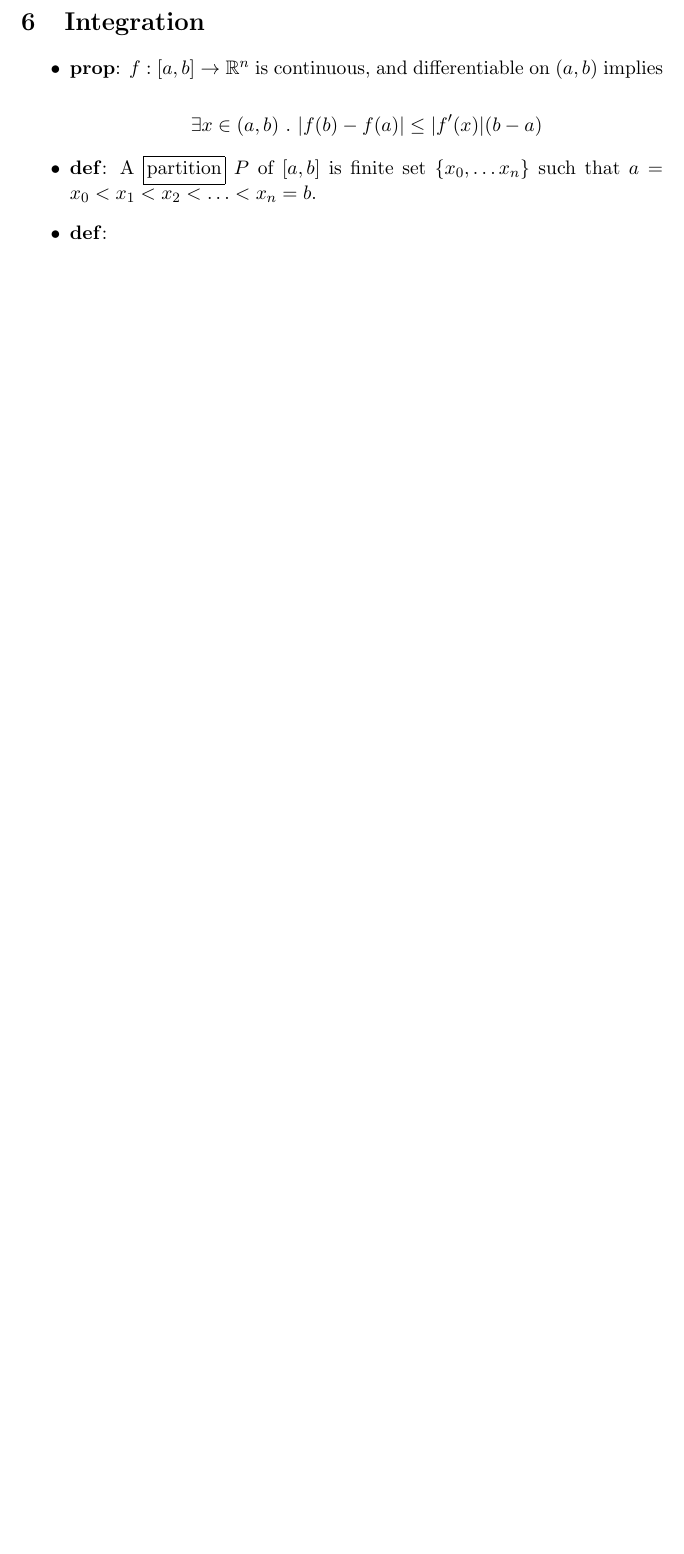
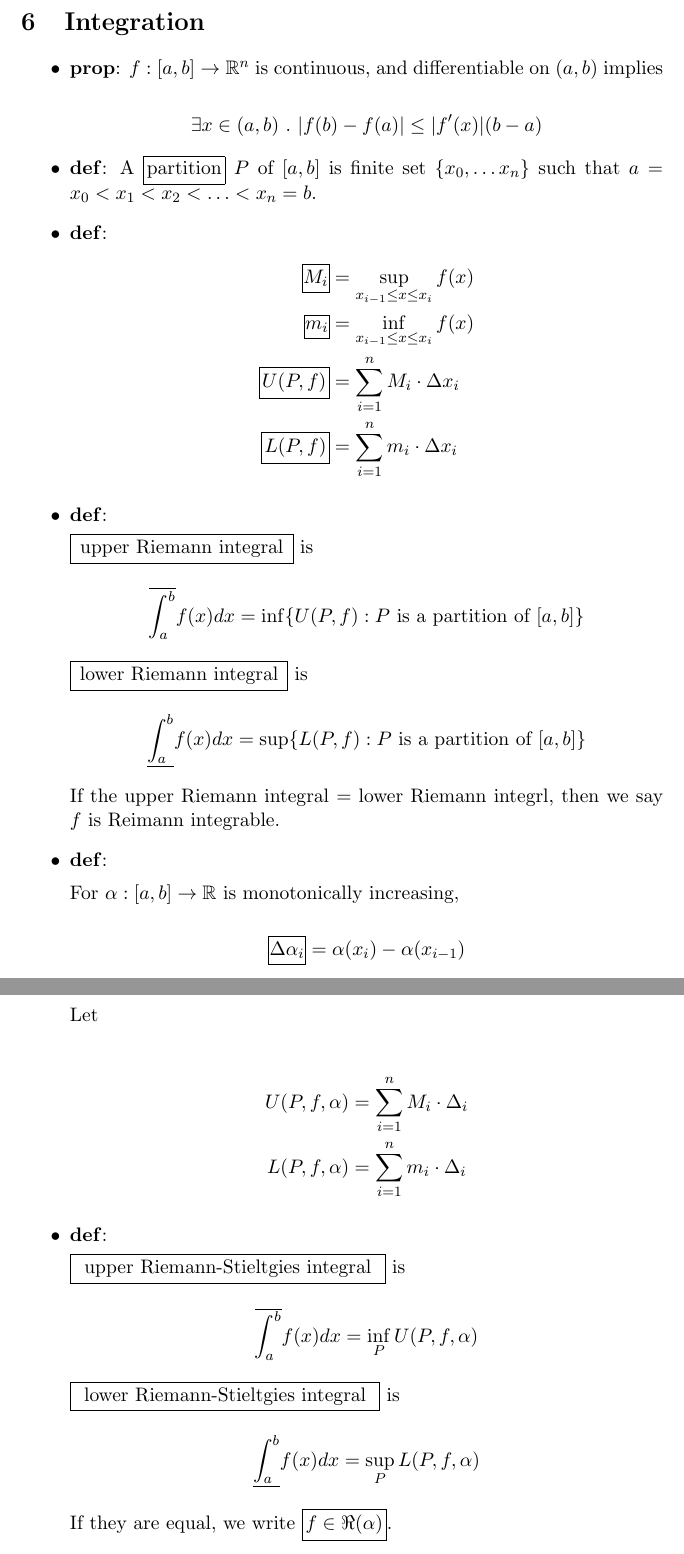
Before and after one commit to bmalehorn/21-355-lemmas, a LaTeX document (lemmas.tex): part of page 7 of 7 before the commit and two parts of pages 7 and 8 of 8 after it, the two joined at a grey line, cut so that both start at the same text, the shorter picture padded with empty space. Compiled offline with pdfLaTeX.

Commit message:
integration

```diff
--- a/lemmas.tex
+++ b/lemmas.tex
@@ -16,6 +16,7 @@
 \newcommand{\prop}{\item \textbf{prop}: }
 \newcommand{\defn}{\item \textbf{def}: }
 \newcommand{\cor}{\item \textbf{cor}: }
+\newcommand{\mathboxinate}[1]{\text{\boxinate{$#1$}}}
 
 \begin{document}
 
@@ -298,9 +299,53 @@ These are things we should be fairly comfortable with.
   x_n\}$ such that $a = x_0 < x_1 < x_2 < \ldots < x_n = b$.
 
   \defn
+  \begin{align*}
+    \mathboxinate{M_i} &= \sup_{x_{i-1} \leq x \leq x_i} f(x) \\
+    \mathboxinate{m_i} &= \inf_{x_{i-1} \leq x \leq x_i} f(x) \\
+    \mathboxinate{U(P, f)} &= \sum_{i = 1}^n M_i \cdot \Delta x_i \\
+    \mathboxinate{L(P, f)} &= \sum_{i = 1}^n m_i \cdot \Delta x_i
+  \end{align*}
 
-%% \begin{
+  \defn
 
+  \boxinate{upper Riemann integral} is
+
+  $$\overline{\int_a^b} f(x) dx = \inf \{U(P,f) : P \text{ is a partition of }
+  [a,b]\}$$
+
+  \boxinate{lower Riemann integral} is
+
+  $$\underline{\int_a^b} f(x) dx = \sup \{L(P,f) : P \text{ is a partition of }
+  [a,b]\}$$
+
+  If the upper Riemann integral = lower Riemann integrl, then we say $f$ is
+  Reimann integrable.
+
+  \defn
+
+  For $\alpha : [a, b] \rightarrow \reals$ is monotonically increasing,
+
+  $$\mathboxinate{\Delta\alpha_i} = \alpha(x_i) - \alpha(x_{i-1})$$
+
+  Let
+
+  \begin{align*}
+    U(P, f, \alpha) &= \sum_{i=1}^n M_i \cdot \Delta_i \\
+    L(P, f, \alpha) &= \sum_{i=1}^n m_i \cdot \Delta_i
+  \end{align*}
+
+  \defn
+
+  \boxinate{upper Riemann-Stieltgies integral} is
+
+  $$\overline{\int_a^b} f(x) dx = \inf_P U(P, f, \alpha)$$
+
+  \boxinate{lower Riemann-Stieltgies integral} is
+
+  $$\underline{\int_a^b} f(x) dx = \sup_P L(P, f, \alpha)$$
+
+  If they are equal, we write $\mathboxinate{f \in \Re(\alpha)}$.
+  % notes from 2/24/14 end <------
 
 \end{itemize}
 
```
